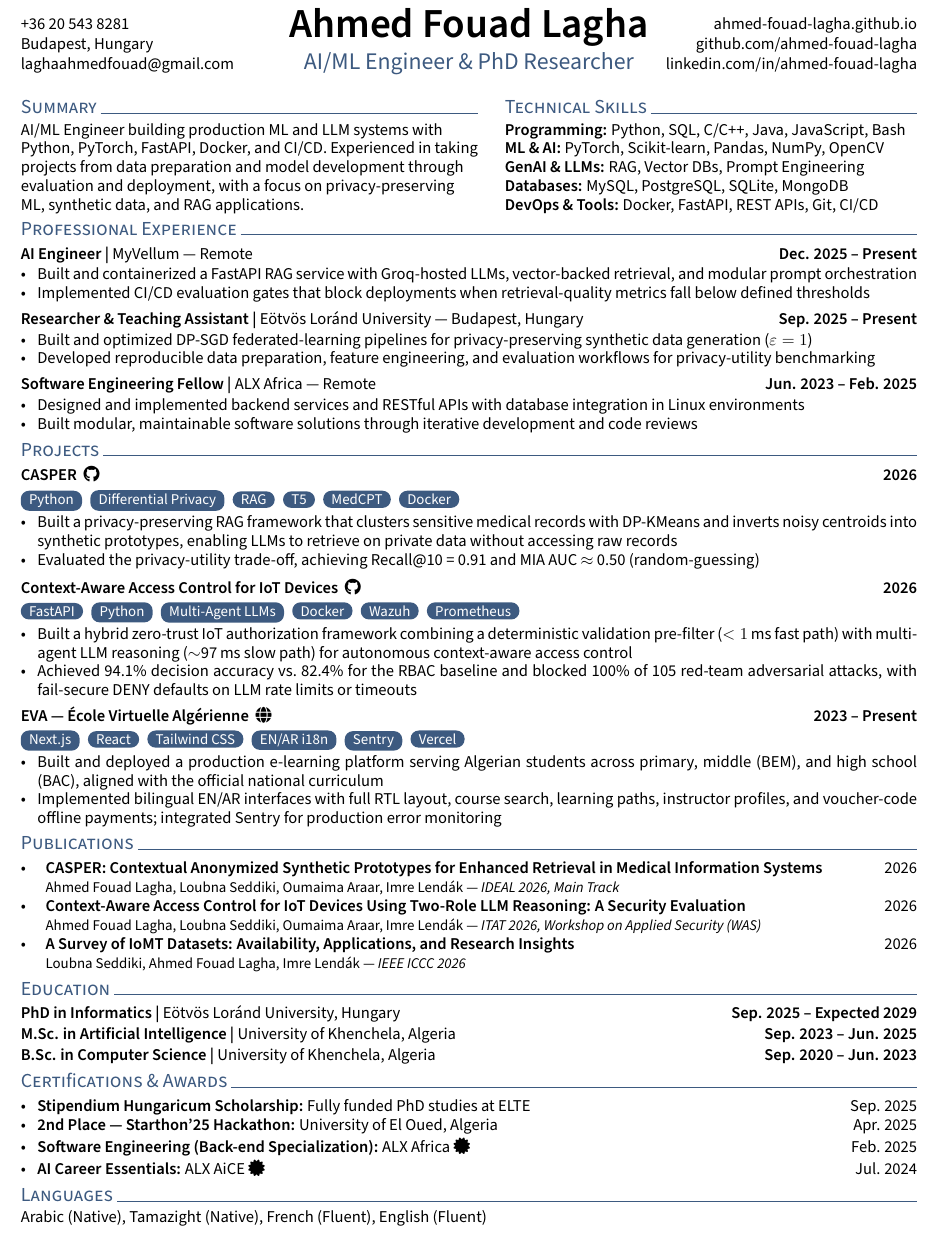
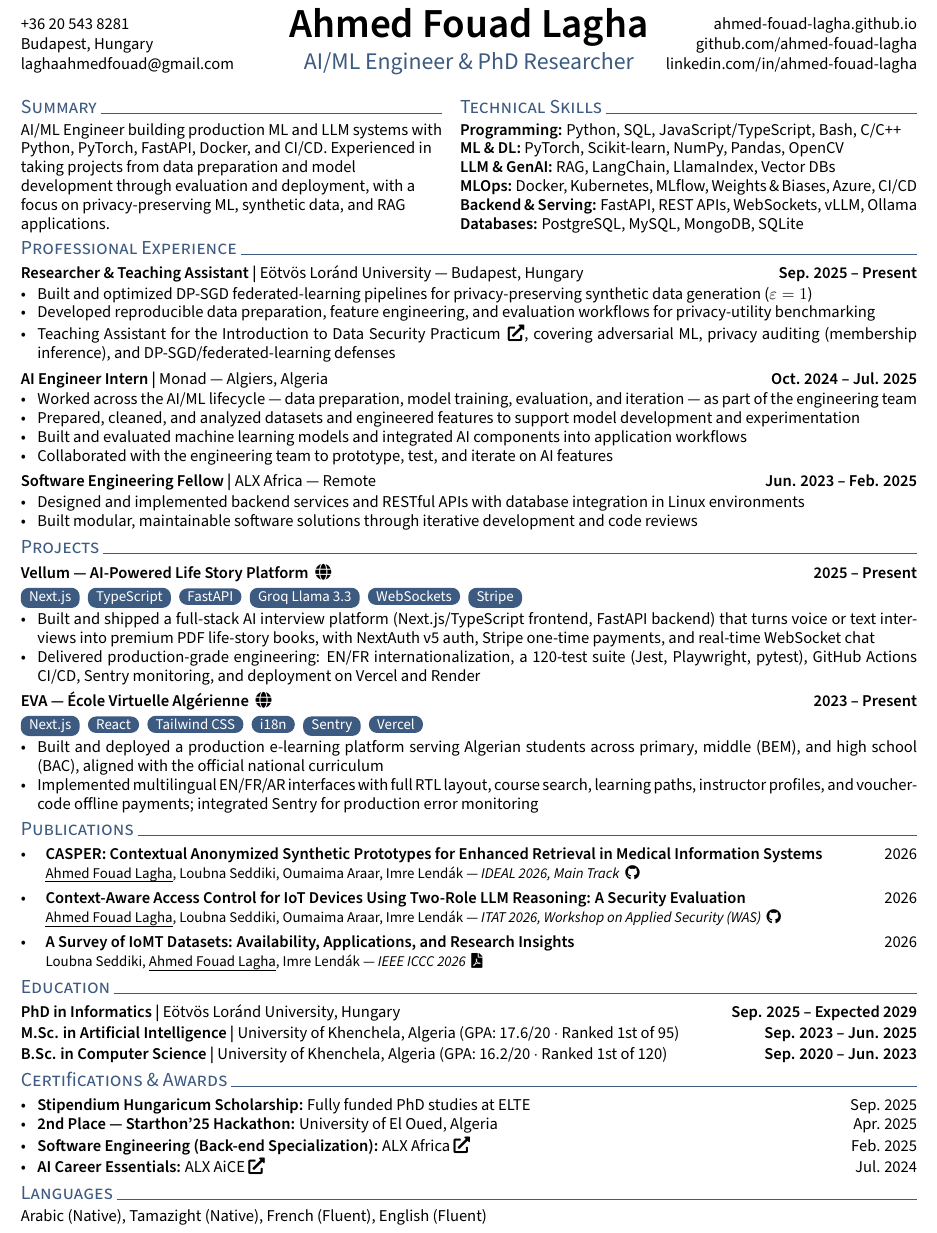
Before and after one commit to ahmed-fouad-lagha/ahmed-fouad-lagha.github.io, a LaTeX CV (_cv/Ahmed_Fouad_Lagha_Resume.tex): part of the page, cut so that both start at the same text. Compiled offline with pdfLaTeX.

Commit message:
Rework resume: add Vellum project and Monad internship, link publications, add GPA/rank and expanded skills

```diff
--- a/_cv/Ahmed_Fouad_Lagha_Resume.tex
+++ b/_cv/Ahmed_Fouad_Lagha_Resume.tex
@@ -10,6 +10,7 @@
 \usepackage[explicit]{titlesec}
 \usepackage{fancyhdr}
 \usepackage{tikz}
+\usepackage{ulem}
 
 \definecolor{highlight}{RGB}{61, 90, 128}
 
@@ -63,33 +64,37 @@
 \thispagestyle{first_page}
 
 \noindent
-\begin{minipage}[t]{0.51\textwidth}
+\begin{minipage}[t]{0.47\textwidth}
 \section{Summary}
 \raggedright
 AI/ML Engineer building production ML and LLM systems with Python, PyTorch, FastAPI, Docker, and CI/CD. Experienced in taking projects from data preparation and model development through evaluation and deployment, with a focus on privacy-preserving ML, synthetic data, and RAG applications.
 \end{minipage}%
 \hfill
-\begin{minipage}[t]{0.46\textwidth}
+\begin{minipage}[t]{0.51\textwidth}
 \section{Technical Skills}
-\skills{Programming:} Python, SQL, C/C++, Java, JavaScript, Bash \\
-\skills{ML \& AI:} PyTorch, Scikit-learn, Pandas, NumPy, OpenCV \\
-\skills{GenAI \& LLMs:} RAG, Vector DBs, Prompt Engineering \\
-\skills{Databases:} MySQL, PostgreSQL, SQLite, MongoDB \\
-\skills{DevOps \& Tools:} Docker, FastAPI, REST APIs, Git, CI/CD
+\skills{Programming:} Python, SQL, JavaScript/TypeScript, Bash, C/C++ \\
+\skills{ML \& DL:} PyTorch, Scikit-learn, NumPy, Pandas, OpenCV \\
+\skills{LLM \& GenAI:} RAG, LangChain, LlamaIndex, Vector DBs \\
+\skills{MLOps:} Docker, Kubernetes, MLflow, Weights \& Biases, Azure, CI/CD \\
+\skills{Backend \& Serving:} FastAPI, REST APIs, WebSockets, vLLM, Ollama \\
+\skills{Databases:} PostgreSQL, MySQL, MongoDB, SQLite
 \end{minipage}
 
 \section{Professional Experience}
-
-\subsection{AI Engineer | \mdseries MyVellum --- Remote \hfill \bfseries Dec. 2025 -- Present}
-\begin{itemize}
-    \item Built and containerized a FastAPI RAG service with Groq-hosted LLMs, vector-backed retrieval, and modular prompt orchestration
-    \item Implemented CI/CD evaluation gates that block deployments when retrieval-quality metrics fall below defined thresholds
-\end{itemize}
 
 \subsection{Researcher \& Teaching Assistant | \mdseries E\"otv\"os Lor\'and University --- Budapest, Hungary \hfill \bfseries Sep. 2025 -- Present}
 \begin{itemize}
     \item Built and optimized DP-SGD federated-learning pipelines for privacy-preserving synthetic data generation ($\varepsilon=1$)
     \item Developed reproducible data preparation, feature engineering, and evaluation workflows for privacy-utility benchmarking
+    \item Teaching Assistant for the \href{https://elte-dsed.github.io/Intro-Data-Security/}{Introduction to Data Security Practicum \,\faIcon{external-link-alt}}, covering adversarial ML, privacy auditing (membership inference), and DP-SGD/federated-learning defenses
+\end{itemize}
+
+\subsection{AI Engineer Intern | \mdseries Monad --- Algiers, Algeria \hfill \bfseries Oct. 2024 -- Jul. 2025}
+\begin{itemize}
+    \item Worked across the AI/ML lifecycle --- data preparation, model training, evaluation, and iteration --- as part of the engineering team
+    \item Prepared, cleaned, and analyzed datasets and engineered features to support model development and experimentation
+    \item Built and evaluated machine learning models and integrated AI components into application workflows
+    \item Collaborated with the engineering team to prototype, test, and iterate on AI features
 \end{itemize}
 
 \subsection{Software Engineering Fellow | \mdseries ALX Africa --- Remote \hfill \bfseries Jun. 2023 -- Feb. 2025}
@@ -100,49 +105,42 @@ AI/ML Engineer building production ML and LLM systems with Python, PyTorch, Fast
 
 \section{Projects}
 
-\subsection{CASPER \ \href{https://github.com/ahmed-fouad-lagha/CASPER}{\faGithub} \hfill 2026}
-\chip{Python} \chip{Differential Privacy} \chip{RAG} \chip{T5} \chip{MedCPT} \chip{Docker}
+\subsection{Vellum --- AI-Powered Life Story Platform \ \href{https://www.myvellum.me}{\faGlobe} \hfill 2025 -- Present}
+\chip{Next.js} \chip{TypeScript} \chip{FastAPI} \chip{Groq Llama 3.3} \chip{WebSockets} \chip{Stripe}
 \begin{itemize}
-    \item Built a privacy-preserving RAG framework that clusters sensitive medical records with DP-KMeans and inverts noisy centroids into synthetic prototypes, enabling LLMs to retrieve on private data without accessing raw records
-    \item Evaluated the privacy-utility trade-off, achieving Recall@10~=~0.91 and MIA AUC~$\approx$~0.50 (random-guessing)
-\end{itemize}
-
-\subsection{Context-Aware Access Control for IoT Devices \ \href{https://github.com/ahmed-fouad-lagha/IoT-Access-Sentinel}{\faGithub} \hfill 2026}
-\chip{FastAPI} \chip{Python} \chip{Multi-Agent LLMs} \chip{Docker} \chip{Wazuh} \chip{Prometheus}
-\begin{itemize}
-    \item Built a hybrid zero-trust IoT authorization framework combining a deterministic validation pre-filter ($<1$\,ms fast path) with multi-agent LLM reasoning ($\sim$97\,ms slow path) for autonomous context-aware access control
-    \item Achieved 94.1\% decision accuracy vs.\ 82.4\% for the RBAC baseline and blocked 100\% of 105 red-team adversarial attacks, with fail-secure DENY defaults on LLM rate limits or timeouts
+    \item Built and shipped a full-stack AI interview platform (Next.js/TypeScript frontend, FastAPI backend) that turns voice or text interviews into premium PDF life-story books, with NextAuth v5 auth, Stripe one-time payments, and real-time WebSocket chat
+    \item Delivered production-grade engineering: EN/FR internationalization, a 120-test suite (Jest, Playwright, pytest), GitHub Actions CI/CD, Sentry monitoring, and deployment on Vercel and Render
 \end{itemize}
 
 \subsection{EVA --- \'Ecole Virtuelle Alg\'erienne \ \href{https://eva-web-snowy.vercel.app}{\faGlobe} \hfill 2023 -- Present}
-\chip{Next.js} \chip{React} \chip{Tailwind CSS} \chip{EN/AR i18n} \chip{Sentry} \chip{Vercel}
+\chip{Next.js} \chip{React} \chip{Tailwind CSS} \chip{i18n} \chip{Sentry} \chip{Vercel}
 \begin{itemize}
     \item Built and deployed a production e-learning platform serving Algerian students across primary, middle (BEM), and high school (BAC), aligned with the official national curriculum
-    \item Implemented bilingual EN/AR interfaces with full RTL layout, course search, learning paths, instructor profiles, and voucher-code offline payments; integrated Sentry for production error monitoring
+    \item Implemented multilingual EN/FR/AR interfaces with full RTL layout, course search, learning paths, instructor profiles, and voucher-code offline payments; integrated Sentry for production error monitoring
 \end{itemize}
 
 \section{Publications}
-\begin{itemize}[leftmargin=1.5em]
-    \item \textbf{CASPER: Contextual Anonymized Synthetic Prototypes for Enhanced Retrieval in Medical Information Systems} \hfill 2026 \par {\small Ahmed Fouad Lagha, Loubna Seddiki, Oumaima Araar, Imre Lend\'ak --- \textit{IDEAL 2026, Main Track}}
-    \item \textbf{Context-Aware Access Control for IoT Devices Using Two-Role LLM Reasoning: A Security Evaluation} \hfill 2026 \par {\small Ahmed Fouad Lagha, Loubna Seddiki, Oumaima Araar, Imre Lend\'ak --- \textit{ITAT 2026, Workshop on Applied Security (WAS)}}
-    \item \textbf{A Survey of IoMT Datasets: Availability, Applications, and Research Insights} \hfill 2026 \par {\small Loubna Seddiki, Ahmed Fouad Lagha, Imre Lend\'ak --- \textit{IEEE ICCC 2026}}
+\begin{itemize}[leftmargin=1.5em, itemsep=4pt]
+    \item \textbf{CASPER: Contextual Anonymized Synthetic Prototypes for Enhanced Retrieval in Medical Information Systems} \hfill 2026 \par {\small \uline{Ahmed Fouad Lagha}, Loubna Seddiki, Oumaima Araar, Imre Lend\'ak --- \textit{IDEAL 2026, Main Track} \,\href{https://github.com/ahmed-fouad-lagha/CASPER}{\faGithub}}
+    \item \textbf{Context-Aware Access Control for IoT Devices Using Two-Role LLM Reasoning: A Security Evaluation} \hfill 2026 \par {\small \uline{Ahmed Fouad Lagha}, Loubna Seddiki, Oumaima Araar, Imre Lend\'ak --- \textit{ITAT 2026, Workshop on Applied Security (WAS)} \,\href{https://github.com/ahmed-fouad-lagha/IoT-Access-Sentinel}{\faGithub}}
+    \item \textbf{A Survey of IoMT Datasets: Availability, Applications, and Research Insights} \hfill 2026 \par {\small Loubna Seddiki, \uline{Ahmed Fouad Lagha}, Imre Lend\'ak --- \textit{IEEE ICCC 2026} \,\href{https://ieeexplore.ieee.org/document/11511640}{\faFilePdf}}
 \end{itemize}
 
 \section{Education}
 
 \subsection{PhD in Informatics | \mdseries E\"otv\"os Lor\'and University, Hungary \hfill \bfseries Sep. 2025 -- Expected 2029}
 
-\subsection{M.Sc. in Artificial Intelligence | \mdseries University of Khenchela, Algeria \hfill \bfseries Sep. 2023 -- Jun. 2025}
+\subsection{M.Sc. in Artificial Intelligence | \mdseries University of Khenchela, Algeria (GPA: 17.6/20 $\cdot$ Ranked 1st of 95) \hfill \bfseries Sep. 2023 -- Jun. 2025}
 
-\subsection{B.Sc. in Computer Science | \mdseries University of Khenchela, Algeria \hfill \bfseries Sep. 2020 -- Jun. 2023}
+\subsection{B.Sc. in Computer Science | \mdseries University of Khenchela, Algeria (GPA: 16.2/20 $\cdot$ Ranked 1st of 120) \hfill \bfseries Sep. 2020 -- Jun. 2023}
 
 \vspace{2pt}
 \section{Certifications \& Awards}
 \begin{itemize}
     \item \textbf{Stipendium Hungaricum Scholarship:} Fully funded PhD studies at ELTE \hfill Sep. 2025
     \item \textbf{2nd Place --- Starthon'25 Hackathon:} University of El Oued, Algeria \hfill Apr. 2025
-    \item \textbf{Software Engineering (Back-end Specialization):} ALX Africa \href{https://savanna.alxafrica.com/certificates/yNTLX6BYHR}{\faCertificate} \hfill Feb. 2025
-    \item \textbf{AI Career Essentials:} ALX AiCE \href{https://savanna.alxafrica.com/certificates/YEM9LC5BNm}{\faCertificate} \hfill Jul. 2024
+    \item \textbf{Software Engineering (Back-end Specialization):} ALX Africa \href{https://savanna.alxafrica.com/certificates/yNTLX6BYHR}{\faIcon{external-link-alt}} \hfill Feb. 2025
+    \item \textbf{AI Career Essentials:} ALX AiCE \href{https://savanna.alxafrica.com/certificates/YEM9LC5BNm}{\faIcon{external-link-alt}} \hfill Jul. 2024
 \end{itemize}
 
 \section{Languages}
```
Also changed, not shown: _cv/Ahmed_Fouad_Lagha_Resume.pdf.
